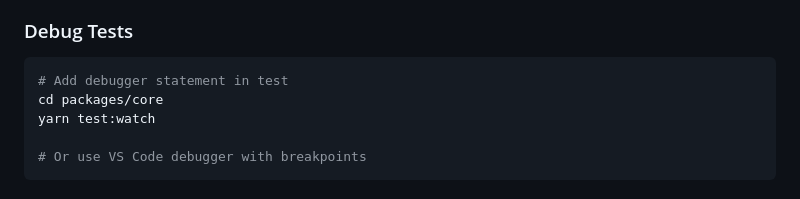
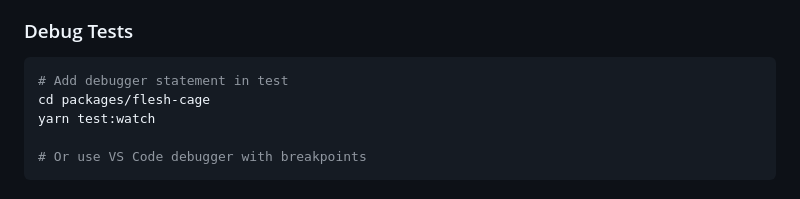
Before and after one commit to everything-dies/flesh-cage, a Markdown page: GETTING_STARTED.md, the part around the change. Drawn GitHub-style.

````diff
--- a/GETTING_STARTED.md
+++ b/GETTING_STARTED.md
@@ -264,7 +264,7 @@ yarn add -D -W some-dev-tool
 
 ```bash
 # Add debugger statement in test
-cd packages/core
+cd packages/flesh-cage
 yarn test:watch
 
 # Or use VS Code debugger with breakpoints
````
Also changed, not shown: CONTRIBUTING.md (+2 -2 lines), README.md (+5 -5 lines).
